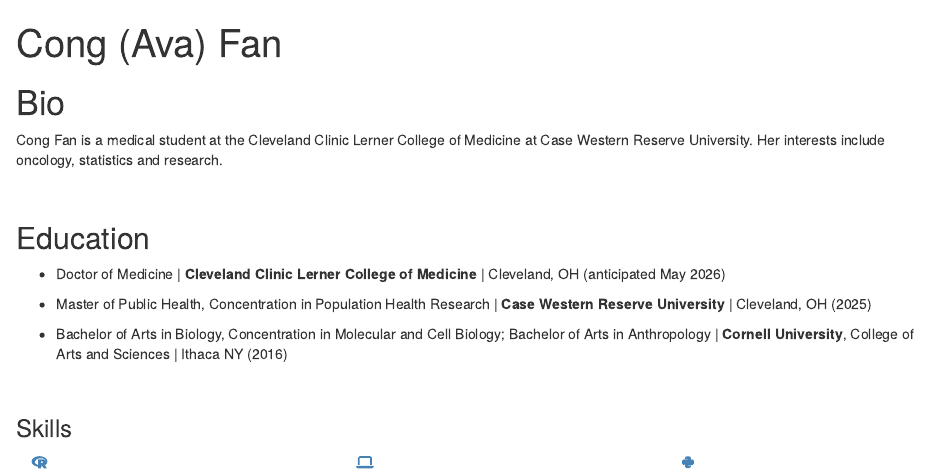
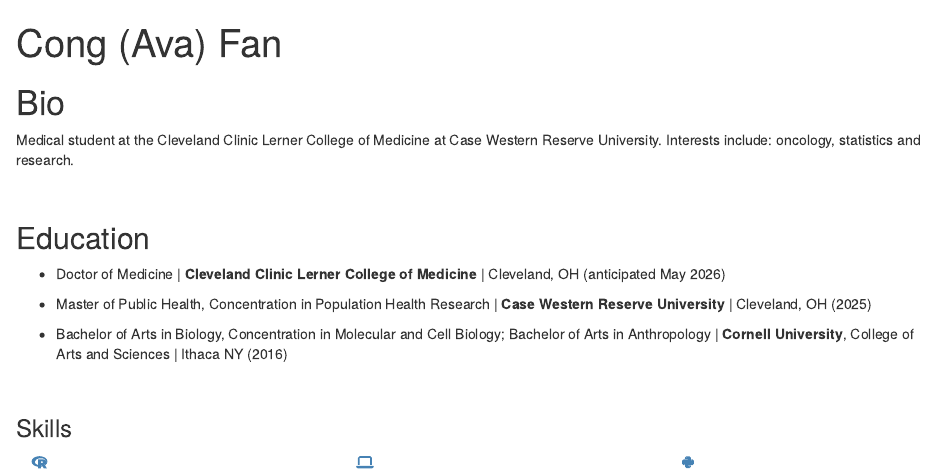
Before and after one commit to acfan345/academic-resume, an R Markdown document (index.Rmd): the page in a window 1100 px wide, from its top. Rendered offline with R 4.5, knitr and Pandoc, with nearby package versions; drawn as R Markdown's standard HTML page in place of the format the file asks for.

Commit message:
Conflicts resolved

```diff
--- a/index.Rmd
+++ b/index.Rmd
@@ -11,8 +11,8 @@
     url: "https://orcid.org/0009-0009-7728-9264"
   - label: Email
     url: "mailto:fanc@ccf.org"
-  - label: Misc
-    url: "misc.html"
+ # - label: Misc
+  #  url: "misc.html"
 
 output:
   postcards::trestles
@@ -24,7 +24,7 @@
 
 
 # Bio
-Cong Fan is a medical student at the Cleveland Clinic Lerner College of Medicine at Case Western Reserve University. Her interests include  oncology, statistics and research.
+Medical student at the Cleveland Clinic Lerner College of Medicine at Case Western Reserve University. Interests include: oncology, statistics and research.
 
 &nbsp;
 
```
Also changed, not shown: index.html.
